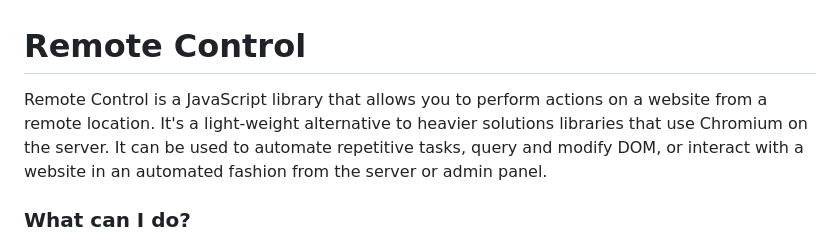
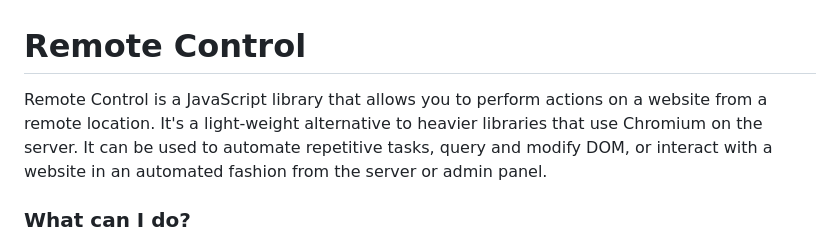
Before and after one commit to mallpopstar/rc, a Markdown page: README.md, the part around the change. Rendered like a GitHub page.

```diff
--- a/README.md
+++ b/README.md
@@ -1,6 +1,6 @@
 # Remote Control
 
-Remote Control is a JavaScript library that allows you to perform actions on a website from a remote location. It's a light-weight alternative to heavier solutions libraries that use Chromium on the server. It can be used to automate repetitive tasks, query and modify DOM, or interact with a website in an automated fashion from the server or admin panel.
+Remote Control is a JavaScript library that allows you to perform actions on a website from a remote location. It's a light-weight alternative to heavier libraries that use Chromium on the server. It can be used to automate repetitive tasks, query and modify DOM, or interact with a website in an automated fashion from the server or admin panel.
 
 ### What can I do?
 
```
